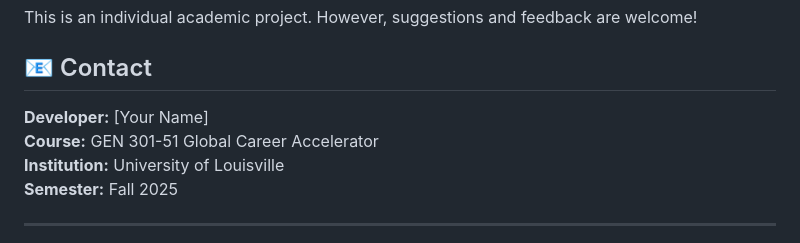
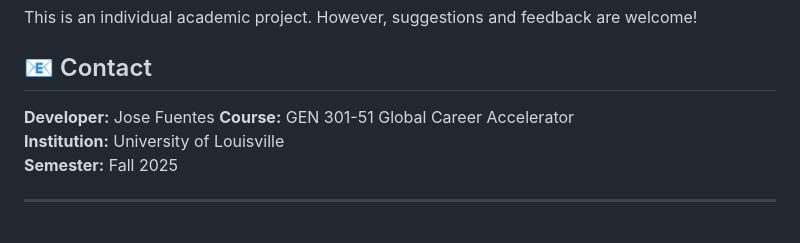
Before and after one commit to whowhoswhom/loreal-chatbot, a Markdown page: README.md, the part around the change. Drawn GitHub-style.

Commit message:
Update developer name in README.md

```diff
--- a/README.md
+++ b/README.md
@@ -214,7 +214,7 @@ This is an individual academic project. However, suggestions and feedback are we
 
 ## 📧 Contact
 
-**Developer:** [Your Name]
+**Developer:** Jose Fuentes
 **Course:** GEN 301-51 Global Career Accelerator
 **Institution:** University of Louisville
 **Semester:** Fall 2025
```
